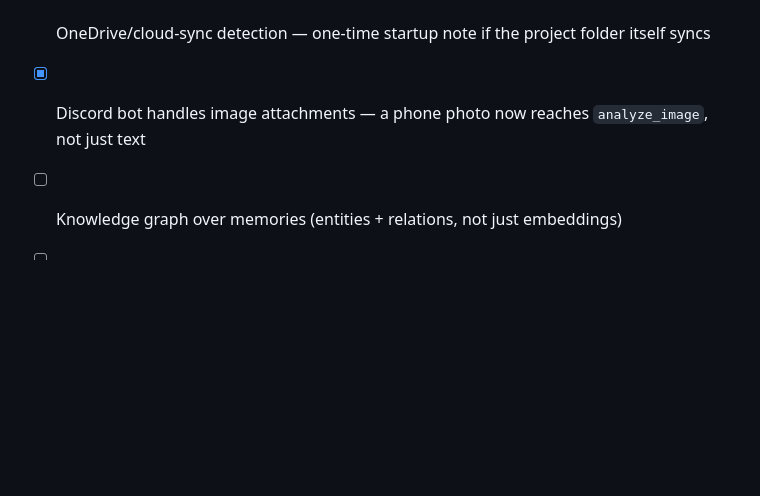
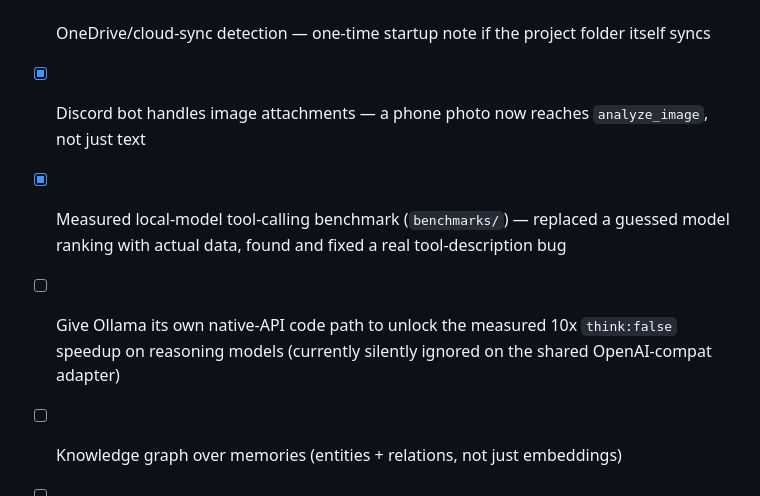
Before and after one commit to Pyhroff/osiris, a Markdown page: README.md, the part around one of its changes. Rendered like a GitHub page; blank space fills up the shorter version.

```diff
--- a/README.md
+++ b/README.md
@@ -232,5 +269,9 @@ without credentials.
 - [x] `/status` does live validity checks (refresh/ping), not just "is a key present"
 - [x] OneDrive/cloud-sync detection — one-time startup note if the project folder itself syncs
 - [x] Discord bot handles image attachments — a phone photo now reaches `analyze_image`, not just text
+- [x] Measured local-model tool-calling benchmark (`benchmarks/`) — replaced a guessed model
+      ranking with actual data, found and fixed a real tool-description bug
+- [ ] Give Ollama its own native-API code path to unlock the measured 10x `think:false`
+      speedup on reasoning models (currently silently ignored on the shared OpenAI-compat adapter)
 - [ ] Knowledge graph over memories (entities + relations, not just embeddings)
 - [ ] Notion integration
```
Also changed, not shown: other parts of README.md (+42 -5 lines).
